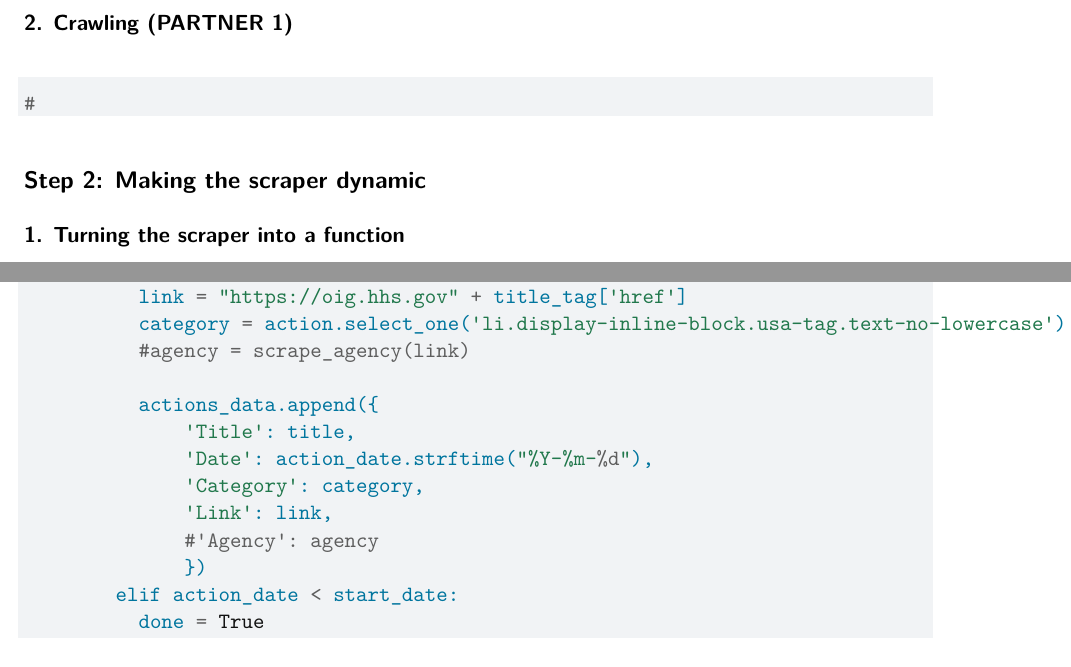
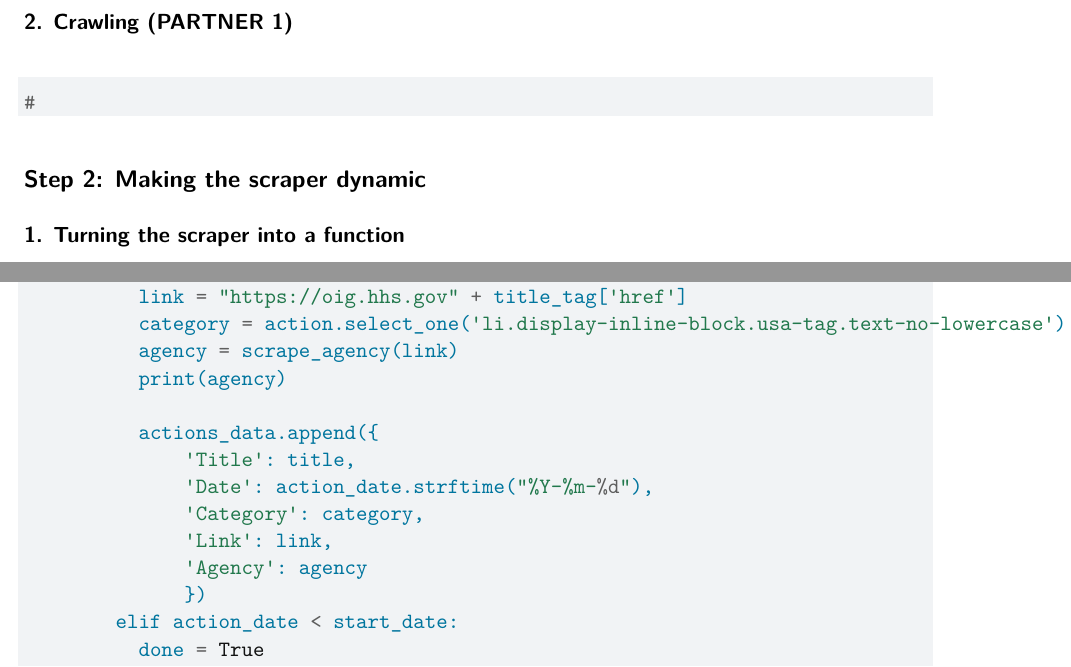
Before and after one commit to cccz1117/ps5-dap2, a Quarto document (ps5_template.qmd): two parts of pages 3 and 4 of 6, joined at a grey line, cut so that both start at the same text. Rendered offline with R 4.5, knitr and Pandoc in place of Quarto, then LaTeX, with nearby package versions; some code elsewhere in the file could not run offline.

Commit message:
Update ps5_template.qmd

```diff
--- a/ps5_template.qmd
+++ b/ps5_template.qmd
@@ -163,14 +168,15 @@ def scrape_enforcement_actions(month, year):
           print(title)
           link = "https://oig.hhs.gov" + title_tag['href']
           category = action.select_one('li.display-inline-block.usa-tag.text-no-lowercase').text.strip()
-          #agency = scrape_agency(link)
+          agency = scrape_agency(link)
+          print(agency)
 
           actions_data.append({
               'Title': title,
               'Date': action_date.strftime("%Y-%m-%d"),
               'Category': category,
               'Link': link,
-              #'Agency': agency
+              'Agency': agency
               })
         elif action_date < start_date:
           done = True
```
Also changed, not shown: ps5_template.qmd (5 more changed lines).
